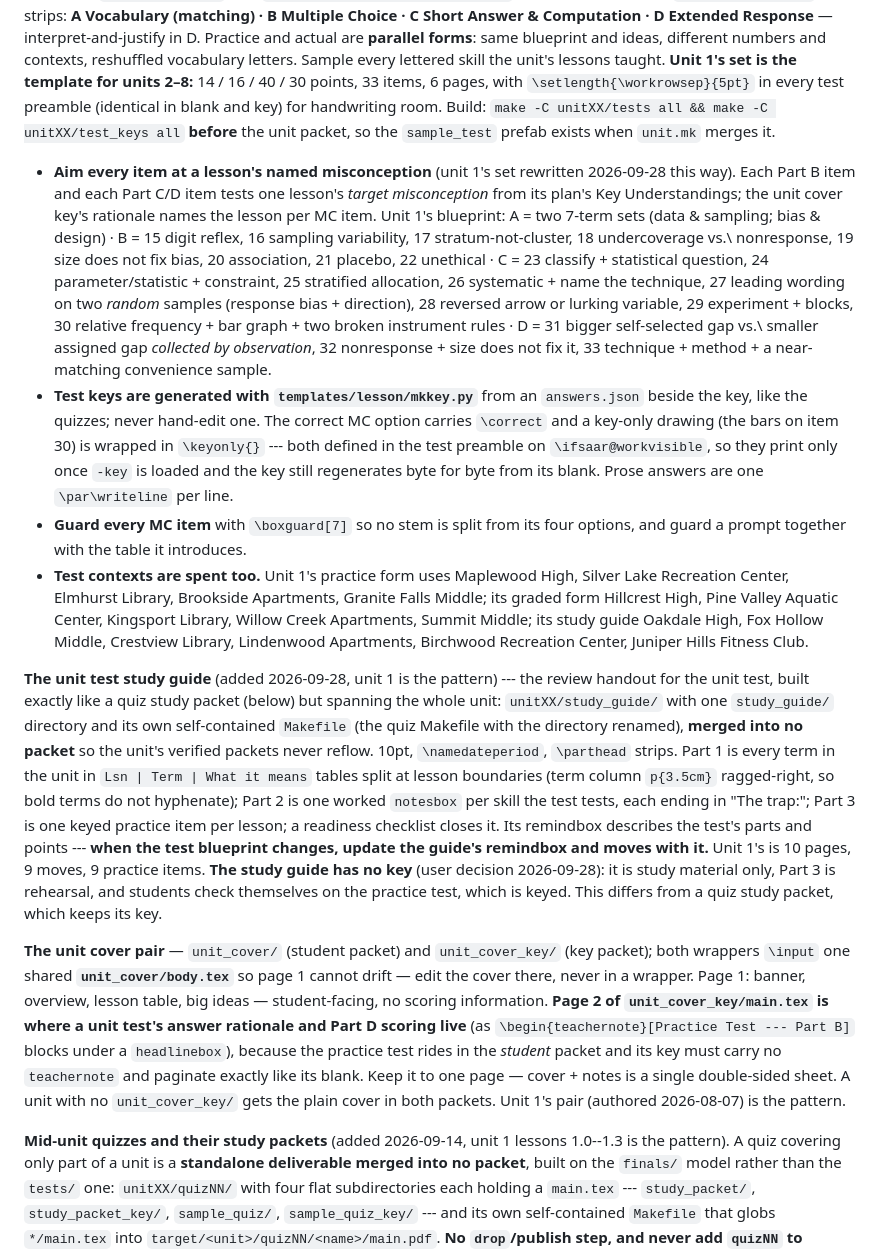
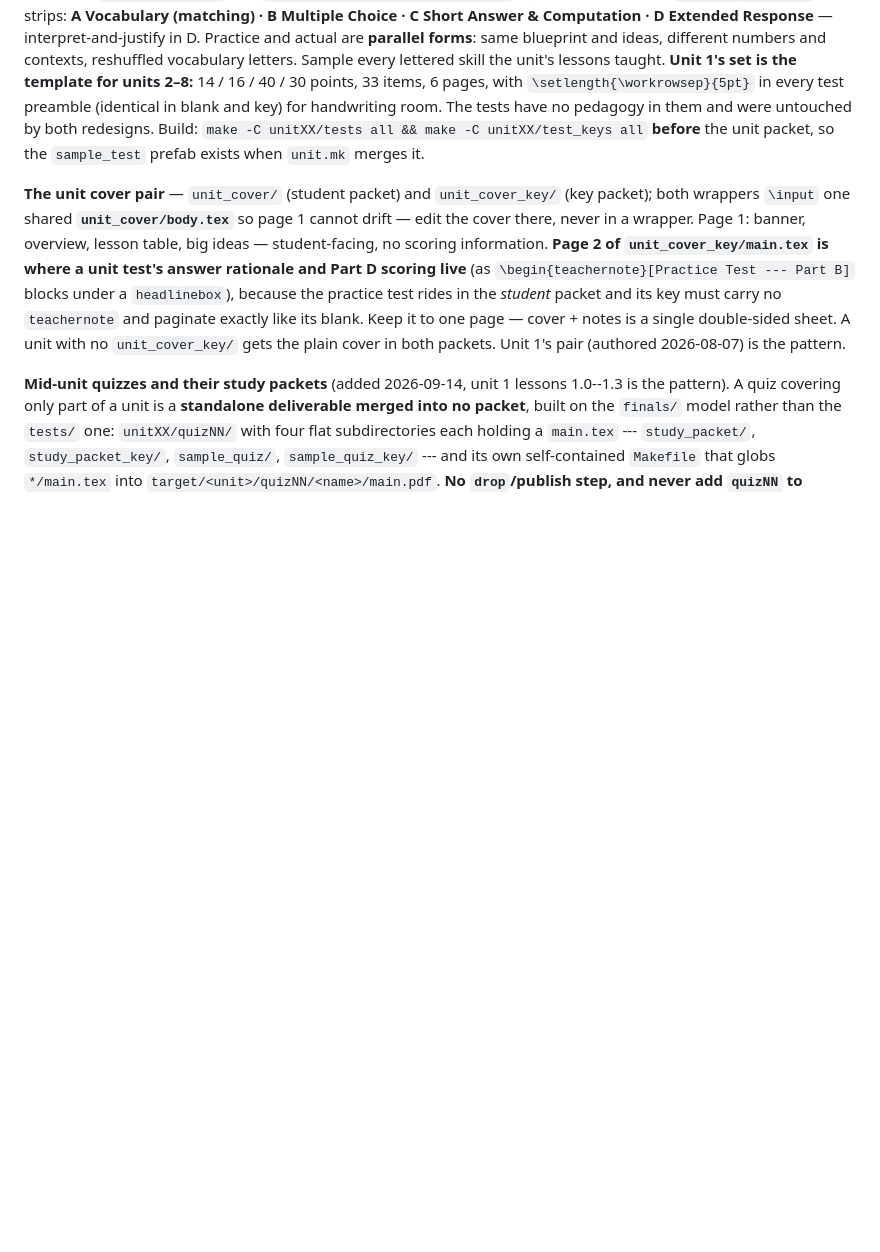
Before and after one commit to code-layne/stats_analysis_algebraic_reasoning, a Markdown page: LESSON_SHAPE.md, the part around the change. GitHub-like rendering; blank space fills up the shorter version.

Commit message:
Keep the PR to the deliverables: revert the profile and planning-log edits
Co-Authored-By: Claude Opus 5.5 <noreply@anthropic.com>

```diff
--- a/LESSON_SHAPE.md
+++ b/LESSON_SHAPE.md
@@ -382,47 +382,9 @@ interpret-and-justify in D. Practice and actual are **parallel forms**: same blu
 different numbers and contexts, reshuffled vocabulary letters. Sample every lettered skill the
 unit's lessons taught. **Unit 1's set is the template for units 2–8:** 14 / 16 / 40 / 30 points,
 33 items, 6 pages, with `\setlength{\workrowsep}{5pt}` in every test preamble (identical in blank
-and key) for handwriting room. Build: `make -C unitXX/tests all && make -C unitXX/test_keys all`
-**before** the unit packet, so the `sample_test` prefab exists when `unit.mk` merges it.
-
-- **Aim every item at a lesson's named misconception** (unit 1's set rewritten 2026-09-28 this
-  way). Each Part B item and each Part C/D item tests one lesson's *target misconception* from its
-  plan's Key Understandings; the unit cover key's rationale names the lesson per MC item. Unit 1's
-  blueprint: A = two 7-term sets (data \& sampling; bias \& design) · B = 15 digit reflex, 16
-  sampling variability, 17 stratum-not-cluster, 18 undercoverage vs.\ nonresponse, 19 size does
-  not fix bias, 20 association, 21 placebo, 22 unethical · C = 23 classify + statistical question,
-  24 parameter/statistic + constraint, 25 stratified allocation, 26 systematic + name the
-  technique, 27 leading wording on two *random* samples (response bias + direction), 28 reversed
-  arrow or lurking variable, 29 experiment + blocks, 30 relative frequency + bar graph + two broken
-  instrument rules · D = 31 bigger self-selected gap vs.\ smaller assigned gap *collected by
-  observation*, 32 nonresponse + size does not fix it, 33 technique + method + a near-matching
-  convenience sample.
-- **Test keys are generated with `templates/lesson/mkkey.py`** from an `answers.json` beside the
-  key, like the quizzes; never hand-edit one. The correct MC option carries `\correct` and a
-  key-only drawing (the bars on item 30) is wrapped in `\keyonly{}` --- both defined in the test
-  preamble on `\ifsaar@workvisible`, so they print only once `-key` is loaded and the key still
-  regenerates byte for byte from its blank. Prose answers are one `\par\writeline` per line.
-- **Guard every MC item** with `\boxguard[7]` so no stem is split from its four options, and guard
-  a prompt together with the table it introduces.
-- **Test contexts are spent too.** Unit 1's practice form uses Maplewood High, Silver Lake
-  Recreation Center, Elmhurst Library, Brookside Apartments, Granite Falls Middle; its graded form
-  Hillcrest High, Pine Valley Aquatic Center, Kingsport Library, Willow Creek Apartments, Summit
-  Middle; its study guide Oakdale High, Fox Hollow Middle, Crestview Library, Lindenwood
-  Apartments, Birchwood Recreation Center, Juniper Hills Fitness Club.
-
-**The unit test study guide** (added 2026-09-28, unit 1 is the pattern) --- the review handout for
-the unit test, built exactly like a quiz study packet (below) but spanning the whole unit:
-`unitXX/study_guide/` with one `study_guide/` directory and its own self-contained
-`Makefile` (the quiz Makefile with the directory renamed), **merged into no packet** so the unit's
-verified packets never reflow. 10pt, `\namedateperiod`, `\parthead` strips. Part 1 is every term in
-the unit in `Lsn | Term | What it means` tables split at lesson boundaries (term column
-`p{3.5cm}` ragged-right, so bold terms do not hyphenate); Part 2 is one worked `notesbox` per skill
-the test tests, each ending in "The trap:"; Part 3 is one keyed practice item per lesson; a
-readiness checklist closes it. Its remindbox describes the test's parts and points --- **when the
-test blueprint changes, update the guide's remindbox and moves with it.** Unit 1's is 10 pages,
-9 moves, 9 practice items. **The study guide has no key** (user decision 2026-09-28): it is study
-material only, Part 3 is rehearsal, and students check themselves on the practice test, which is
-keyed. This differs from a quiz study packet, which keeps its key.
+and key) for handwriting room. The tests have no pedagogy in them and were untouched by both
+redesigns. Build: `make -C unitXX/tests all && make -C unitXX/test_keys all` **before** the unit
+packet, so the `sample_test` prefab exists when `unit.mk` merges it.
 
 **The unit cover pair** — `unit_cover/` (student packet) and `unit_cover_key/` (key packet); both
 wrappers `\input` one shared **`unit_cover/body.tex`** so page 1 cannot drift — edit the cover
```
Also changed, not shown: spec/course_planning.md (+1 -20 lines).
